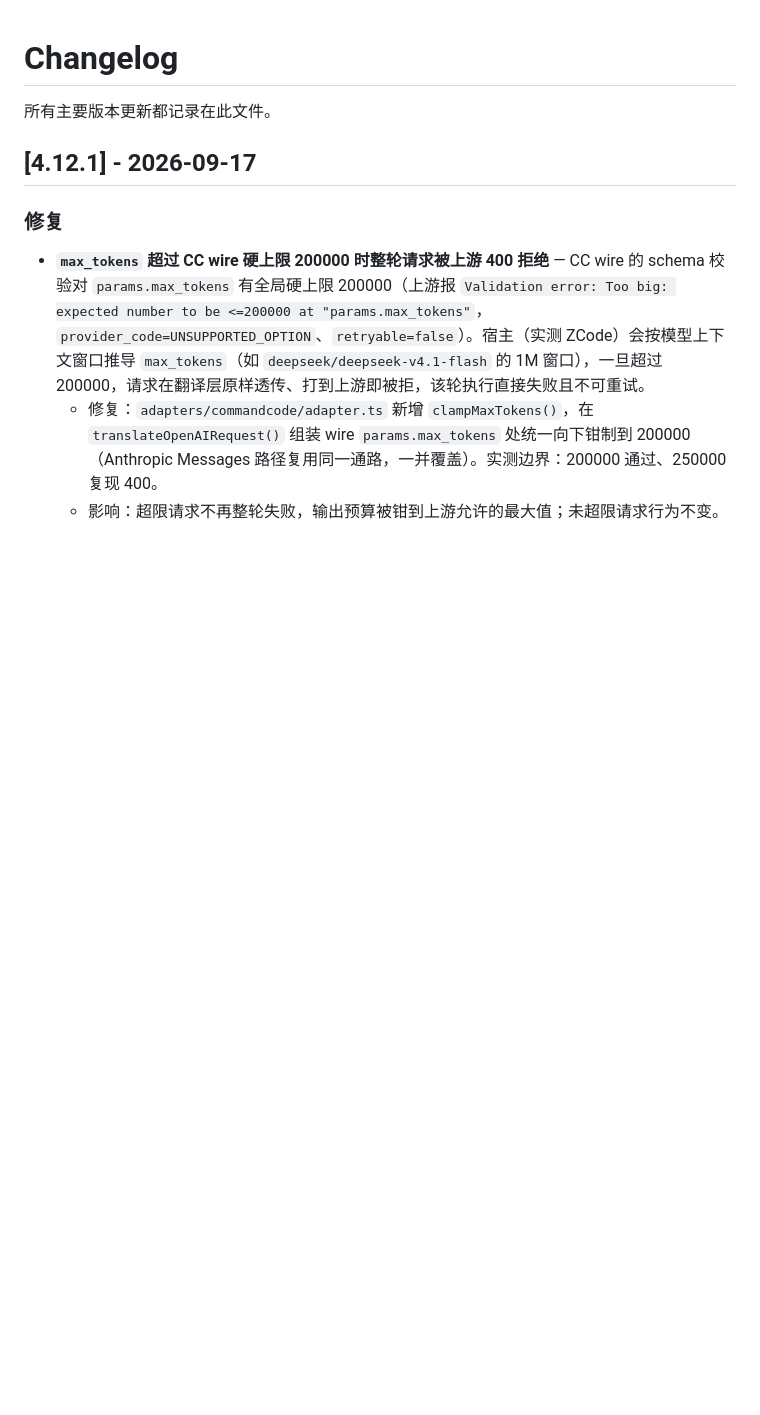
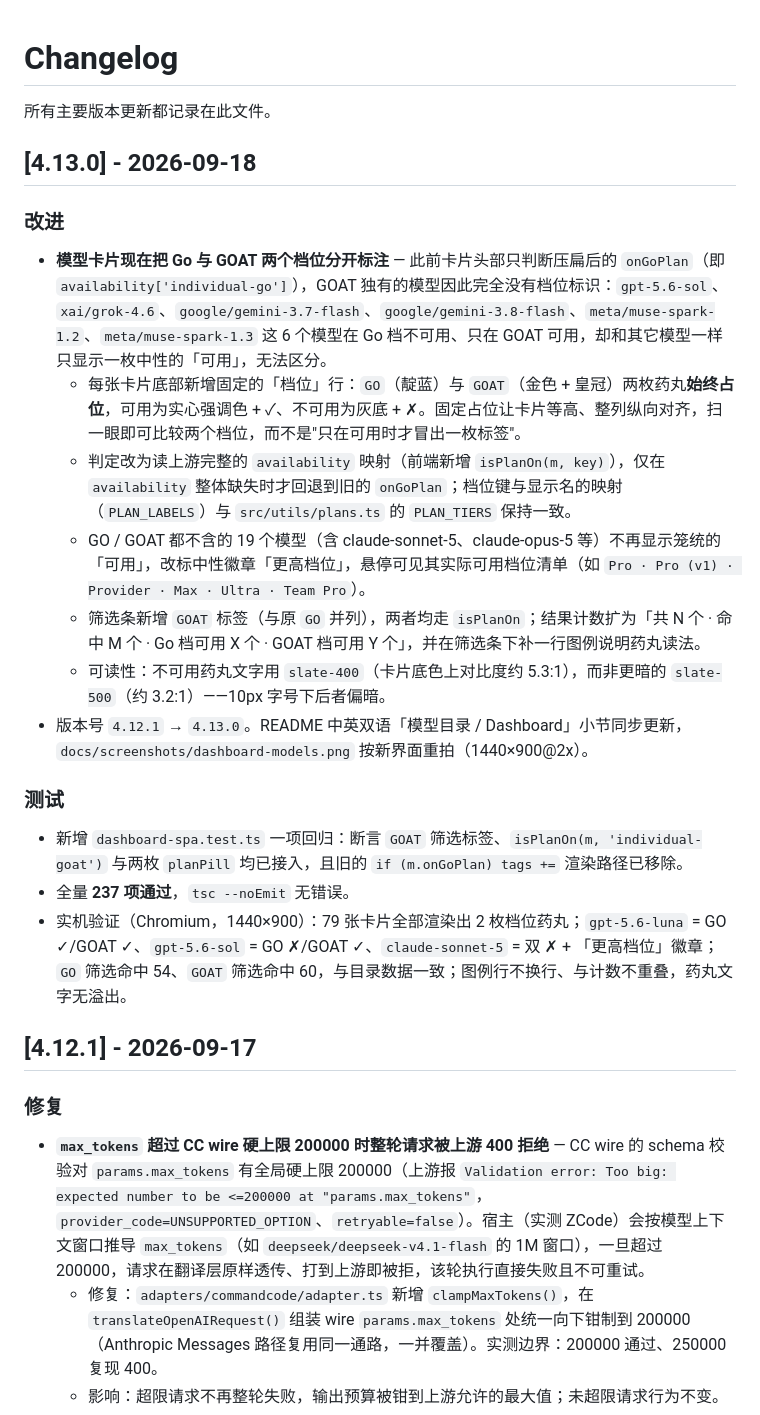
Before and after one commit to wjf1/commandcode-proxy, a Markdown page: CHANGELOG.md, the part around the change. GitHub-like rendering; blank space fills up the shorter version.

Commit message:
feat(ui): 模型卡片分开标注 Go / GOAT 档位可用性
卡片头部此前只看压扁的 onGoPlan（= availability['individual-go']），
GOAT 独有的 6 个模型（gpt-5.6-sol、xai/grok-4.6、google/gemini-3.7-flash、
google/gemini-3.8-flash、meta/muse-spark-1.2/1.3）与其它模型一样只显示
中性的「可用」，无法区分。

- 每张卡片底部新增「档位」行：GO / GOAT 两枚药丸始终占位，可用为实心
  强调色 + ✓（GO 靛蓝、GOAT 金色带皇冠），不可用为灰底 + ✗；固定占位
  让卡片等高、整列对齐，便于纵向比较。
- 判定改读完整 availability（新增 isPlanOn），仅在整表缺失时回退 onGoPlan。
- 两档都不含的 19 个模型改标「更高档位」，悬停给出实际可用档位清单。
- 筛选条新增 GOAT 标签；计数扩为 Go/GOAT 各自可用数；补一行图例。
- 不可用药丸用 slate-400（对比度约 5.3:1）替代偏暗的 slate-500。
- README 中英双语同步；docs/screenshots/dashboard-models.png 重拍。

测试：新增 dashboard-spa 回归断言；全量 237 项通过，tsc --noEmit 无错误；
Chromium 实机验证 79 卡 ×2 药丸、GO 命中 54 / GOAT 命中 60 与目录一致。

```diff
--- a/CHANGELOG.md
+++ b/CHANGELOG.md
@@ -1,6 +1,22 @@
 # Changelog
 
 所有主要版本更新都记录在此文件。
+
+## [4.13.0] - 2026-09-18
+
+### 改进
+- **模型卡片现在把 Go 与 GOAT 两个档位分开标注** — 此前卡片头部只判断压扁后的 `onGoPlan`（即 `availability['individual-go']`），GOAT 独有的模型因此完全没有档位标识：`gpt-5.6-sol`、`xai/grok-4.6`、`google/gemini-3.7-flash`、`google/gemini-3.8-flash`、`meta/muse-spark-1.2`、`meta/muse-spark-1.3` 这 6 个模型在 Go 档不可用、只在 GOAT 可用，却和其它模型一样只显示一枚中性的「可用」，无法区分。
+  - 每张卡片底部新增固定的「档位」行：`GO`（靛蓝）与 `GOAT`（金色 + 皇冠）两枚药丸**始终占位**，可用为实心强调色 + ✓、不可用为灰底 + ✗。固定占位让卡片等高、整列纵向对齐，扫一眼即可比较两个档位，而不是"只在可用时才冒出一枚标签"。
+  - 判定改为读上游完整的 `availability` 映射（前端新增 `isPlanOn(m, key)`），仅在 `availability` 整体缺失时才回退到旧的 `onGoPlan`；档位键与显示名的映射（`PLAN_LABELS`）与 `src/utils/plans.ts` 的 `PLAN_TIERS` 保持一致。
+  - GO / GOAT 都不含的 19 个模型（含 claude-sonnet-5、claude-opus-5 等）不再显示笼统的「可用」，改标中性徽章「更高档位」，悬停可见其实际可用档位清单（如 `Pro · Pro (v1) · Provider · Max · Ultra · Team Pro`）。
+  - 筛选条新增 `GOAT` 标签（与原 `GO` 并列），两者均走 `isPlanOn`；结果计数扩为「共 N 个 · 命中 M 个 · Go 档可用 X 个 · GOAT 档可用 Y 个」，并在筛选条下补一行图例说明药丸读法。
+  - 可读性：不可用药丸文字用 `slate-400`（卡片底色上对比度约 5.3:1），而非更暗的 `slate-500`（约 3.2:1）——10px 字号下后者偏暗。
+- 版本号 `4.12.1` → `4.13.0`。README 中英双语「模型目录 / Dashboard」小节同步更新，`docs/screenshots/dashboard-models.png` 按新界面重拍（1440×900@2x）。
+
+### 测试
+- 新增 `dashboard-spa.test.ts` 一项回归：断言 `GOAT` 筛选标签、`isPlanOn(m, 'individual-goat')` 与两枚 `planPill` 均已接入，且旧的 `if (m.onGoPlan) tags +=` 渲染路径已移除。
+- 全量 **237 项通过**，`tsc --noEmit` 无错误。
+- 实机验证（Chromium，1440×900）：79 张卡片全部渲染出 2 枚档位药丸；`gpt-5.6-luna` = GO ✓/GOAT ✓、`gpt-5.6-sol` = GO ✗/GOAT ✓、`claude-sonnet-5` = 双 ✗ + 「更高档位」徽章；`GO` 筛选命中 54、`GOAT` 筛选命中 60，与目录数据一致；图例行不换行、与计数不重叠，药丸文字无溢出。
 
 ## [4.12.1] - 2026-09-17
 
```
Also changed, not shown: README.md (+2 -1 lines), docs/screenshots/dashboard-models.png, 3 other files.
